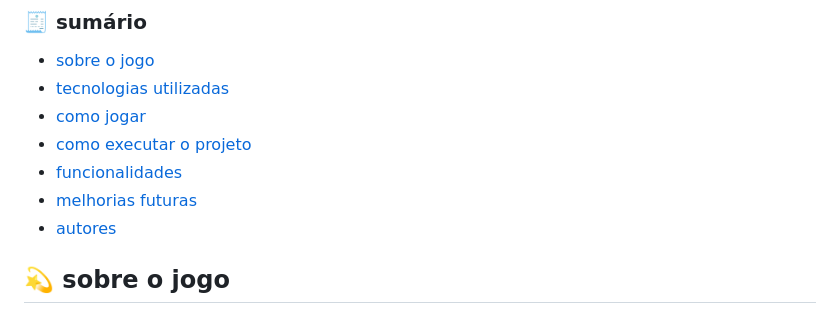
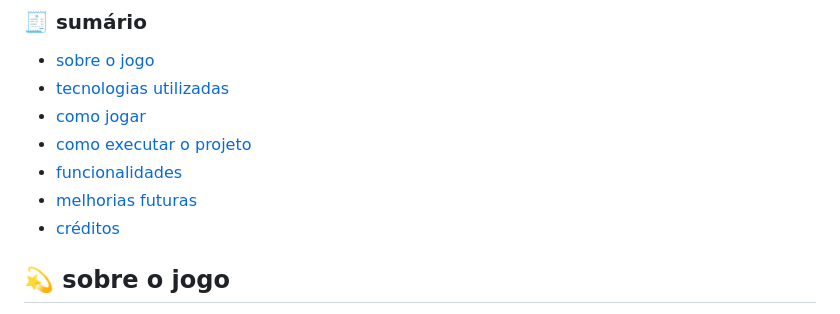
Before and after one commit to 07-mvieira/greengreens.js-alpha, a Markdown page: README.md, the part around the change printed below. Rendered like a GitHub page.

```diff
--- a/README.md
+++ b/README.md
@@ -14,7 +14,7 @@ base do código retirada [da demo de Zero Day Arcade](https://github.com/ZeroDay
 - [como executar o projeto](#exe)
 - [funcionalidades](#func)
 - [melhorias futuras](#melhorias)
-- [autores](#autores)
+- [créditos](#creditos)
 
 <a name="sobre"/>
 
```
Also changed, not shown: other parts of README.md (+1 -1 lines).
